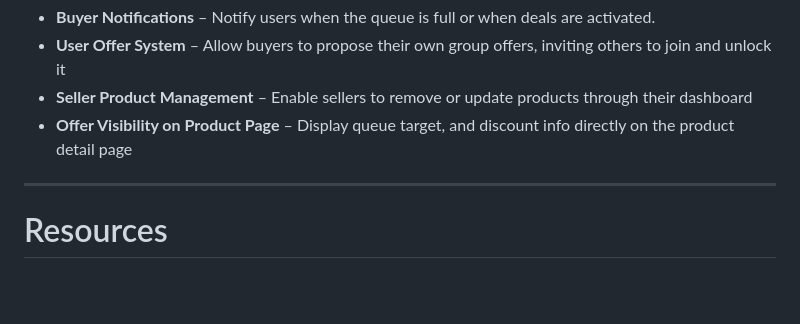
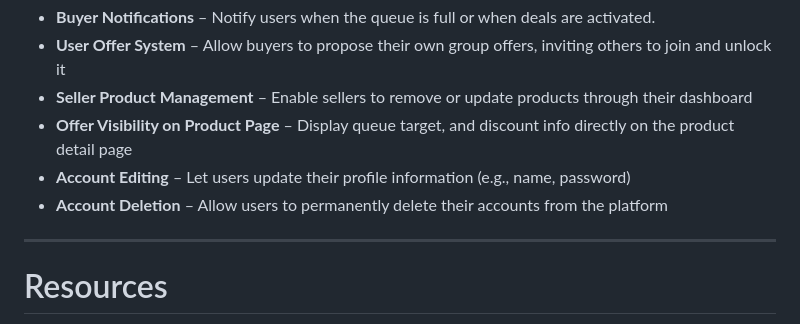
Before and after one commit to Dealora1/Dealora, a Markdown page: README.md, the part around the change. Drawn GitHub-style; blank space fills up the shorter version.

```diff
--- a/README.md
+++ b/README.md
@@ -95,7 +95,8 @@ The platform includes seller/buyer login, product catalog browsing, cart and che
 - **User Offer System** – Allow buyers to propose their own group offers, inviting others to join and unlock it
 - **Seller Product Management** – Enable sellers to remove or update products through their dashboard
 - **Offer Visibility on Product Page** – Display queue target, and discount info directly on the product detail page
-
+- **Account Editing** – Let users update their profile information (e.g., name, password)
+- **Account Deletion** – Allow users to permanently delete their accounts from the platform
 ---
 
 #  Resources
```
